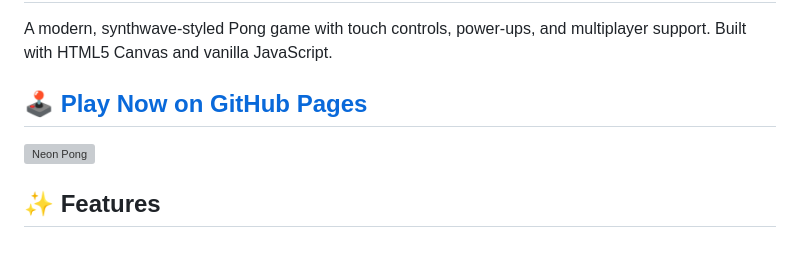
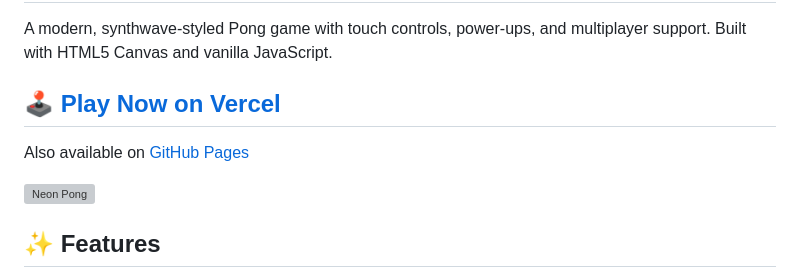
Before and after one commit to mikejmckinney/pong6, a Markdown page: README.md, the part around the change. Rendered like a GitHub page; blank space fills up the shorter version; grey boxes are pictures that could not be loaded.

Commit message:
Update documentation to reflect Vercel as primary deployment target
Co-authored-by: mikejmckinney <10391473+mikejmckinney@users.noreply.github.com>

```diff
--- a/README.md
+++ b/README.md
@@ -2,7 +2,9 @@
 
 A modern, synthwave-styled Pong game with touch controls, power-ups, and multiplayer support. Built with HTML5 Canvas and vanilla JavaScript.
 
-## 🕹️ [Play Now on GitHub Pages](https://mikejmckinney.github.io/pong6/)
+## 🕹️ [Play Now on Vercel](https://pong6.vercel.app/)
+
+Also available on [GitHub Pages](https://mikejmckinney.github.io/pong6/)
 
 ![Neon Pong](assets/images/icons/icon-192x192.svg)
 
```
Also changed, not shown: .github/copilot-instructions.md (+4 -2 lines), AI_REPO_GUIDE.md (+2 -2 lines).
